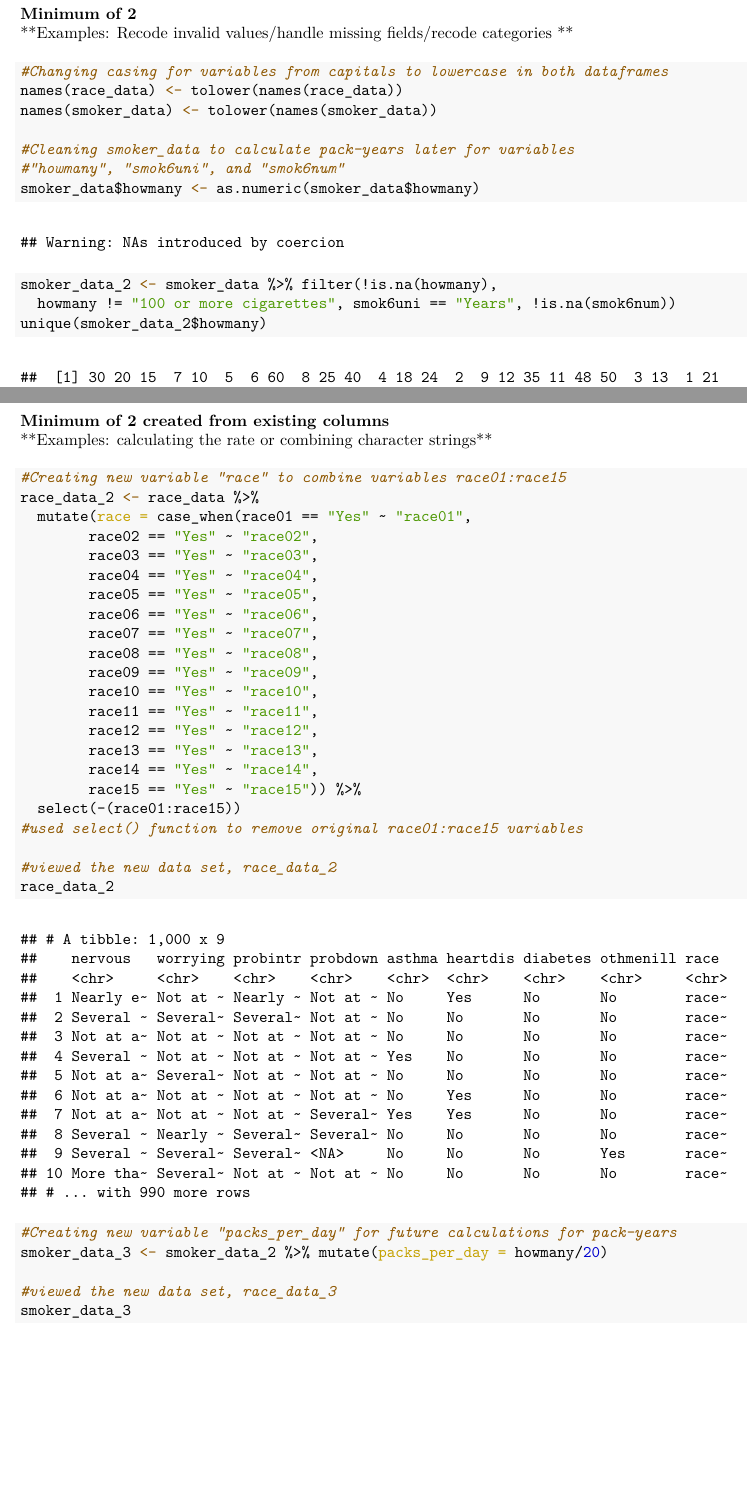
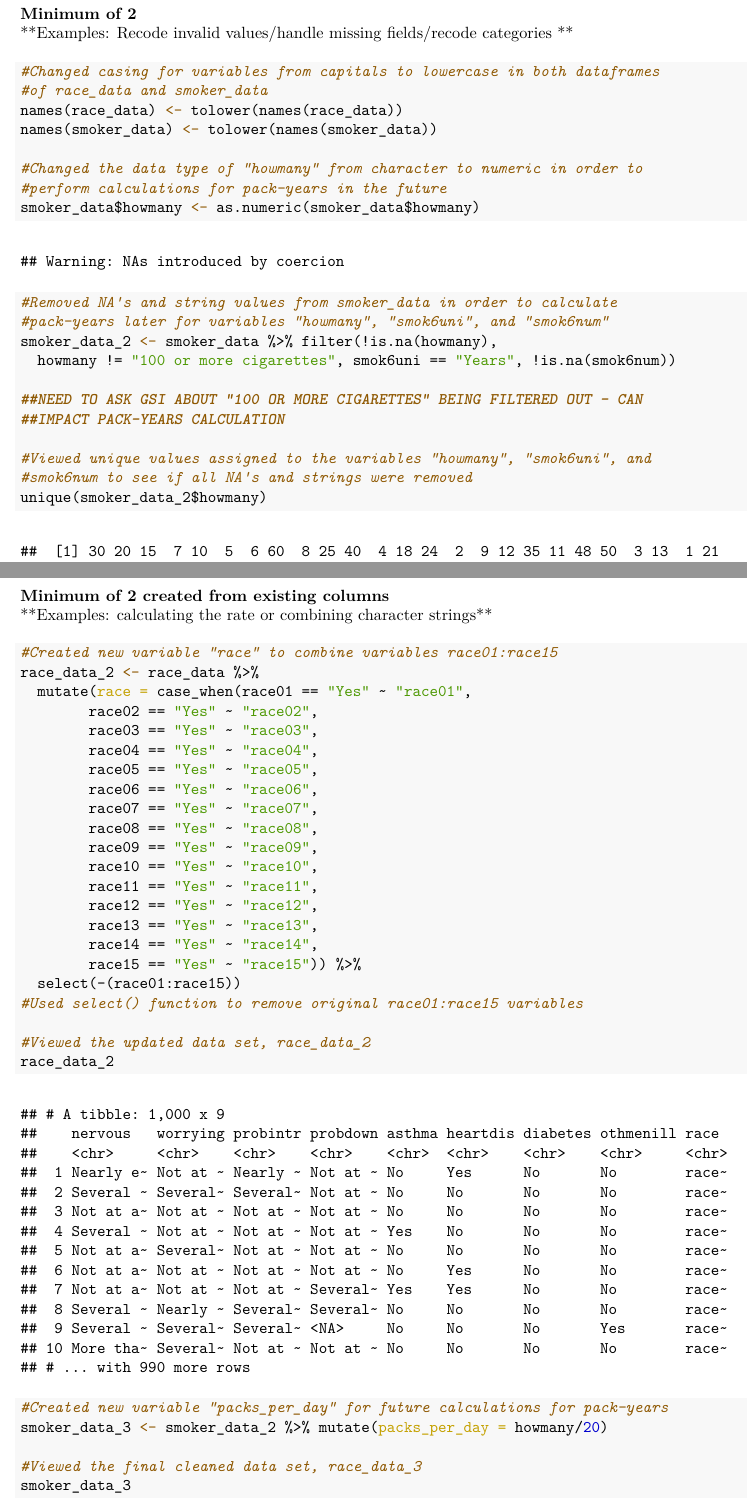
Before and after one commit to christine-truong/phw251-group-project, an R Markdown document (Milestone_3.Rmd): two parts of pages 4 and 5 of 8, joined at a grey line, cut so that both start at the same text, the shorter picture padded with empty space. The pictures show the output file Milestone_3.pdf that the author committed with the source.

Commit message:
Edited some comments.

````diff
--- a/Milestone_3.Rmd
+++ b/Milestone_3.Rmd
@@ -42,16 +42,25 @@ We have decided that we do not need to subset any rows and columns since we alre
 
 ```{r clean variables}
 
-#Changing casing for variables from capitals to lowercase in both dataframes
+#Changed casing for variables from capitals to lowercase in both dataframes
+#of race_data and smoker_data
 names(race_data) <- tolower(names(race_data))
 names(smoker_data) <- tolower(names(smoker_data))
 
-#Cleaning smoker_data to calculate pack-years later for variables
-#"howmany", "smok6uni", and "smok6num"
+#Changed the data type of "howmany" from character to numeric in order to
+#perform calculations for pack-years in the future
 smoker_data$howmany <- as.numeric(smoker_data$howmany)
 
+#Removed NA's and string values from smoker_data in order to calculate
+#pack-years later for variables "howmany", "smok6uni", and "smok6num"
 smoker_data_2 <- smoker_data %>% filter(!is.na(howmany),
   howmany != "100 or more cigarettes", smok6uni == "Years", !is.na(smok6num))
+
+##NEED TO ASK GSI ABOUT "100 OR MORE CIGARETTES" BEING FILTERED OUT - CAN
+##IMPACT PACK-YEARS CALCULATION
+
+#Viewed unique values assigned to the variables "howmany", "smok6uni", and
+#smok6num to see if all NA's and strings were removed
 unique(smoker_data_2$howmany)
 unique(smoker_data_2$smok6uni)
 unique(smoker_data_2$smok6num)
@@ -65,7 +74,8 @@ unique(smoker_data_2$smok6num)
 \newline**Examples: calculating the rate or combining character strings**
 
 ```{r new variables}
-#Creating new variable "race" to combine variables race01:race15
+
+#Created new variable "race" to combine variables race01:race15
 race_data_2 <- race_data %>%
   mutate(race = case_when(race01 == "Yes" ~ "race01",
         race02 == "Yes" ~ "race02",
@@ -83,16 +93,15 @@ race_data_2 <- race_data %>%
         race14 == "Yes" ~ "race14",
         race15 == "Yes" ~ "race15")) %>%
   select(-(race01:race15))
-#used select() function to remove original race01:race15 variables
+#Used select() function to remove original race01:race15 variables
 
-#viewed the new data set, race_data_2
+#Viewed the updated data set, race_data_2
 race_data_2
 
-
-#Creating new variable "packs_per_day" for future calculations for pack-years
+#Created new variable "packs_per_day" for future calculations for pack-years
 smoker_data_3 <- smoker_data_2 %>% mutate(packs_per_day = howmany/20)
 
-#viewed the new data set, race_data_3
+#Viewed the final cleaned data set, race_data_3
 smoker_data_3
 
 ```
````
Also changed, not shown: Milestone_3.pdf.
